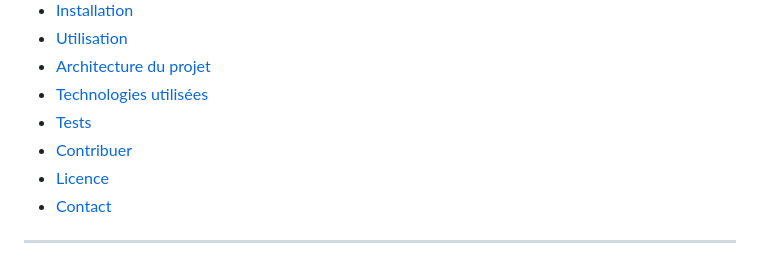
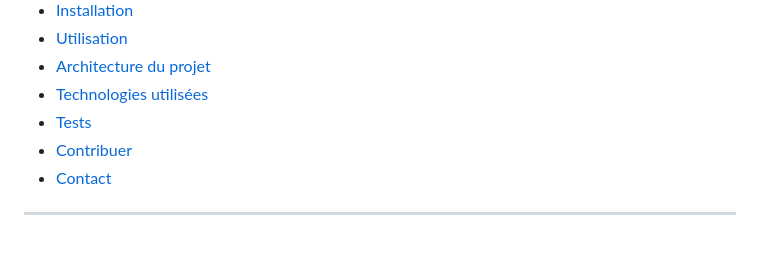
Before and after one commit to Chal-B/landing_page, a Markdown page: README.md, the part around one of its changes. GitHub-like rendering.

```diff
--- a/README.md
+++ b/README.md
@@ -32,7 +31,6 @@
 - [Technologies utilisées](#-technologies-utilisées)
 - [Tests](#-tests)
 - [Contribuer](#-contribuer)
-- [Licence](#-licence)
 - [Contact](#-contact)
 
 ---
```
Also changed, not shown: other parts of README.md (+0 -1 lines).
